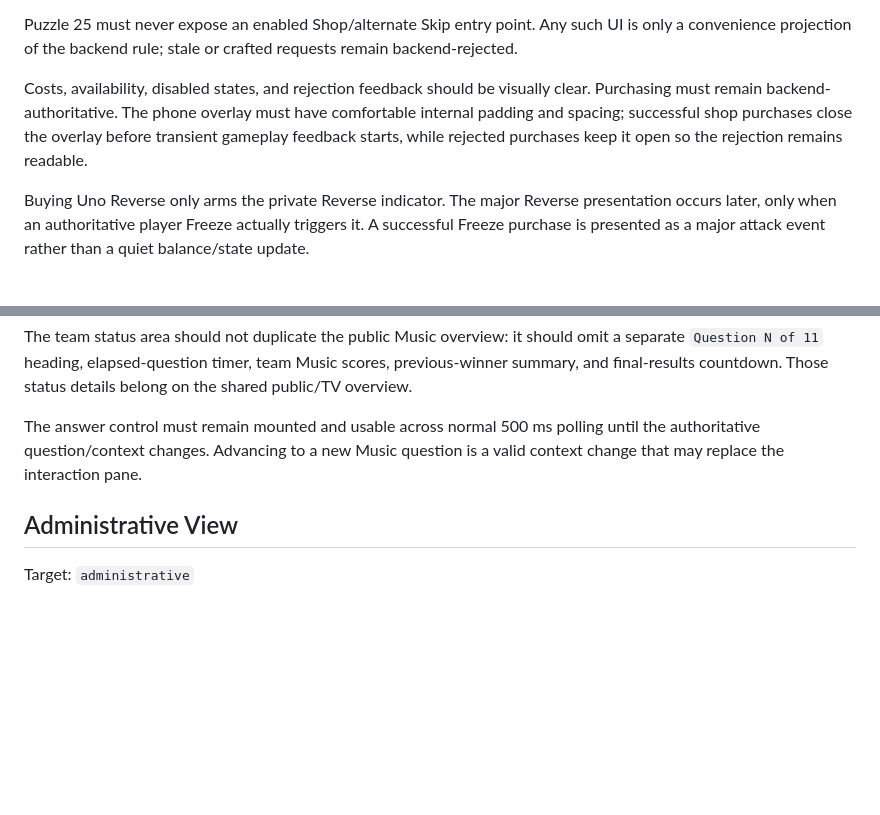
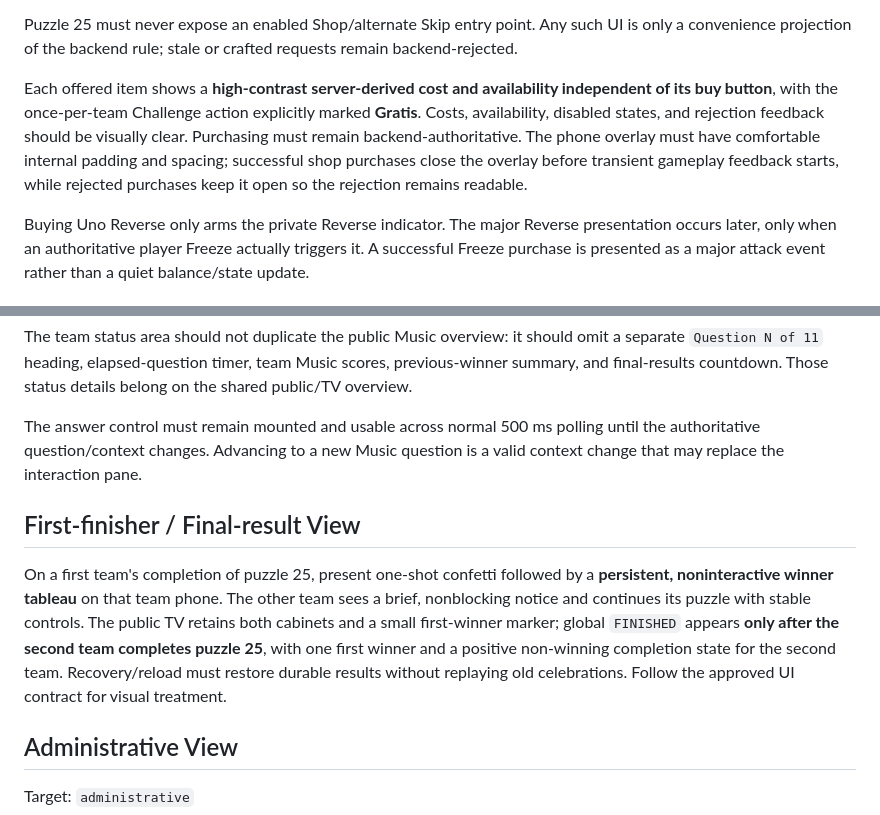
Before and after one commit to TristanAlbers/christmas-quiz, a Markdown page: Views.md, 2 parts joined by grey strips. Drawn GitHub-style; blank space fills up the shorter version.

```diff
--- a/Views.md
+++ b/Views.md
@@ -139,7 +139,7 @@ The shop should present purchasable gameplay elements as deliberate cards/items
 
 Puzzle 25 must never expose an enabled Shop/alternate Skip entry point. Any such UI is only a convenience projection of the backend rule; stale or crafted requests remain backend-rejected.
 
-Costs, availability, disabled states, and rejection feedback should be visually clear. Purchasing must remain backend-authoritative. The phone overlay must have comfortable internal padding and spacing; successful shop purchases close the overlay before transient gameplay feedback starts, while rejected purchases keep it open so the rejection remains readable.
+Each offered item shows a **high-contrast server-derived cost and availability independent of its buy button**, with the once-per-team Challenge action explicitly marked **Gratis**. Costs, availability, disabled states, and rejection feedback should be visually clear. Purchasing must remain backend-authoritative. The phone overlay must have comfortable internal padding and spacing; successful shop purchases close the overlay before transient gameplay feedback starts, while rejected purchases keep it open so the rejection remains readable.
 
 Buying Uno Reverse only arms the private Reverse indicator. The major Reverse presentation occurs later, only when an authoritative player Freeze actually triggers it. A successful Freeze purchase is presented as a major attack event rather than a quiet balance/state update.
 
@@ -196,6 +196,10 @@ The team status area should not duplicate the public Music overview: it should o
 
 The answer control must remain mounted and usable across normal 500 ms polling until the authoritative question/context changes. Advancing to a new Music question is a valid context change that may replace the interaction pane.
 
+## First-finisher / Final-result View
+
+On a first team's completion of puzzle 25, present one-shot confetti followed by a **persistent, noninteractive winner tableau** on that team phone. The other team sees a brief, nonblocking notice and continues its puzzle with stable controls. The public TV retains both cabinets and a small first-winner marker; global `FINISHED` appears **only after the second team completes puzzle 25**, with one first winner and a positive non-winning completion state for the second team. Recovery/reload must restore durable results without replaying old celebrations. Follow the approved UI contract for visual treatment.
+
 ## Administrative View
 
 Target: `administrative`
```
Also changed, not shown: other parts of Views.md (+4 -4 lines).
